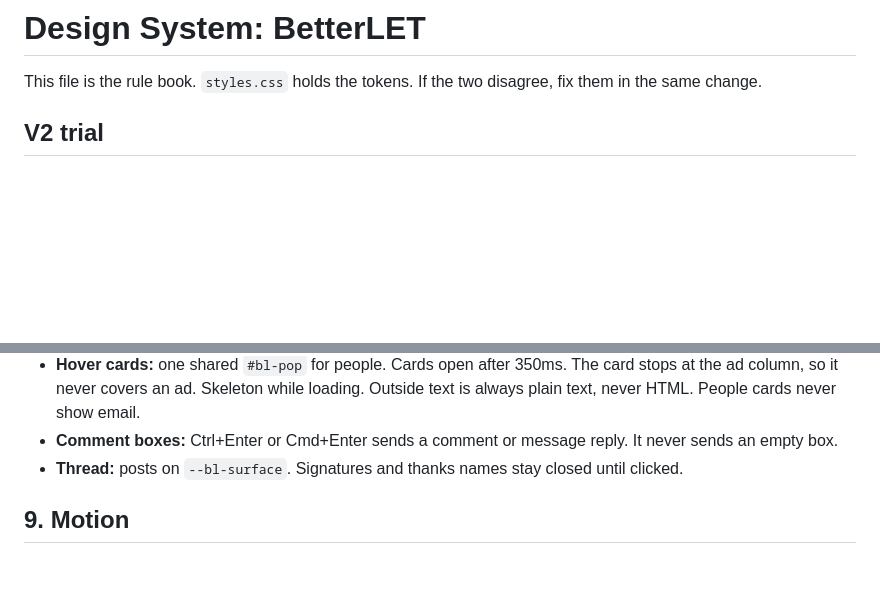
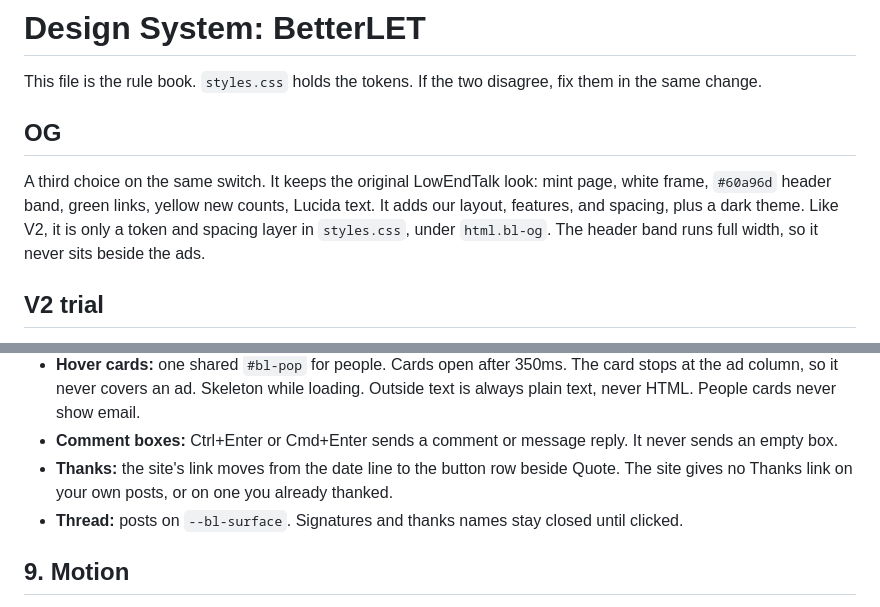
Before and after one commit to gfsaaser24/BetterLET, a Markdown page: DESIGN.md, 2 parts joined by grey strips. Drawn GitHub-style; blank space fills up the shorter version.

```diff
--- a/DESIGN.md
+++ b/DESIGN.md
@@ -1,6 +1,10 @@
 # Design System: BetterLET
 
 This file is the rule book. `styles.css` holds the tokens. If the two disagree, fix them in the same change.
+
+## OG
+
+A third choice on the same switch. It keeps the original LowEndTalk look: mint page, white frame, `#60a96d` header band, green links, yellow new counts, Lucida text. It adds our layout, features, and spacing, plus a dark theme. Like V2, it is only a token and spacing layer in `styles.css`, under `html.bl-og`. The header band runs full width, so it never sits beside the ads.
 
 ## V2 trial
 
@@ -93,6 +97,7 @@ Recipe: `--bl-glass` fill, `blur(18px) saturate(160%)`, inset top highlight, tig
 - **Pop-out menus:** 12 radius, 4 padding, rows with 8 radius. Scale in from the top left. No arrow on the account menus.
 - **Hover cards:** one shared `#bl-pop` for people. Cards open after 350ms. The card stops at the ad column, so it never covers an ad. Skeleton while loading. Outside text is always plain text, never HTML. People cards never show email.
 - **Comment boxes:** Ctrl+Enter or Cmd+Enter sends a comment or message reply. It never sends an empty box.
+- **Thanks:** the site's link moves from the date line to the button row beside Quote. The site gives no Thanks link on your own posts, or on one you already thanked.
 - **Thread:** posts on `--bl-surface`. Signatures and thanks names stay closed until clicked.
 
 ## 9. Motion
```
Also changed, not shown: README.md (+2 -1 lines), docs/media/og.png (added), docs/media/original.png (added), docs/media/v1.png (added), docs/media/v2.png (added), 6 other files.
